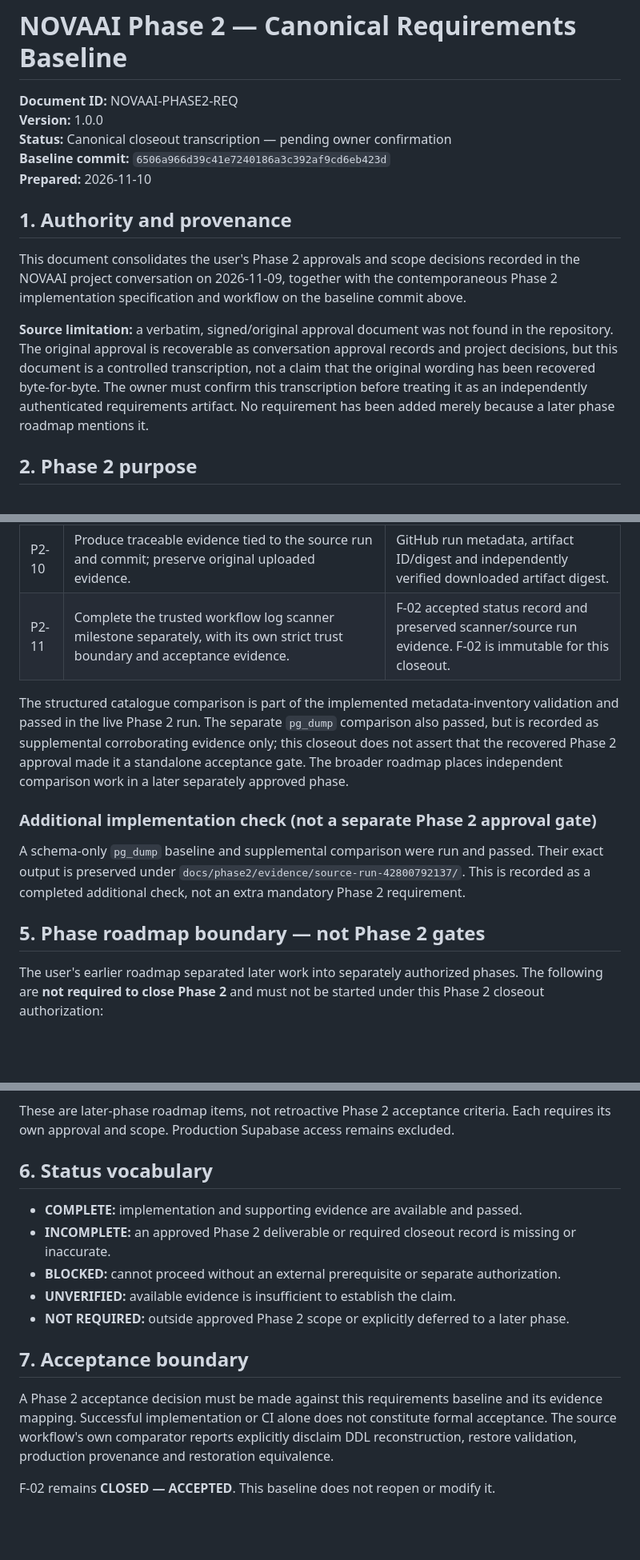
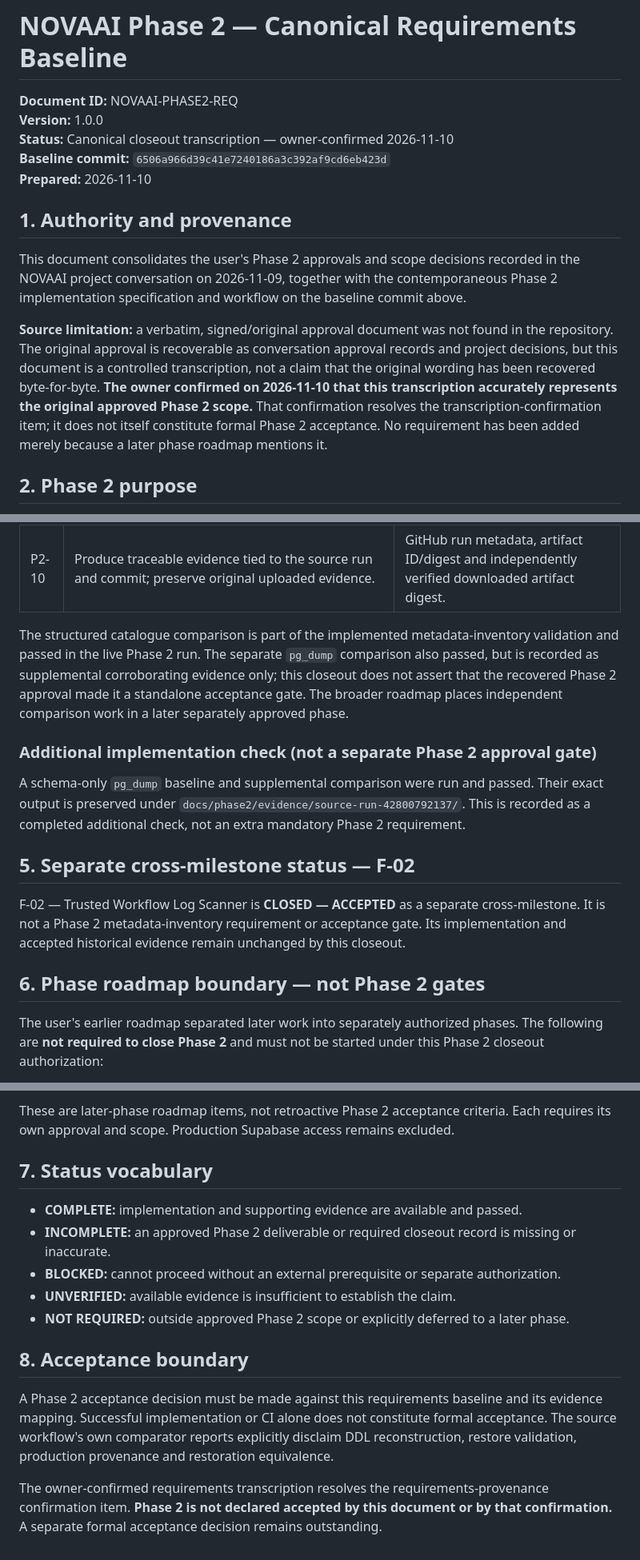
Before and after one commit to Thabiso37/Nova-Ai, a Markdown page: docs/phase2/requirements-v1.0.0.md, 3 parts joined by grey strips. Shown at 80% size. GitHub-like rendering; blank space fills up the shorter version.

Commit message:
docs: address Phase 2 closeout review findings

```diff
--- a/docs/phase2/requirements-v1.0.0.md
+++ b/docs/phase2/requirements-v1.0.0.md
@@ -2,7 +2,7 @@
 
 **Document ID:** NOVAAI-PHASE2-REQ
 **Version:** 1.0.0
-**Status:** Canonical closeout transcription — pending owner confirmation
+**Status:** Canonical closeout transcription — owner-confirmed 2026-11-10
 **Baseline commit:** `6506a966d39c41e7240186a3c392af9cd6eb423d`
 **Prepared:** 2026-11-10
 
@@ -10,7 +10,7 @@
 
 This document consolidates the user's Phase 2 approvals and scope decisions recorded in the NOVAAI project conversation on 2026-11-09, together with the contemporaneous Phase 2 implementation specification and workflow on the baseline commit above.
 
-**Source limitation:** a verbatim, signed/original approval document was not found in the repository. The original approval is recoverable as conversation approval records and project decisions, but this document is a controlled transcription, not a claim that the original wording has been recovered byte-for-byte. The owner must confirm this transcription before treating it as an independently authenticated requirements artifact. No requirement has been added merely because a later phase roadmap mentions it.
+**Source limitation:** a verbatim, signed/original approval document was not found in the repository. The original approval is recoverable as conversation approval records and project decisions, but this document is a controlled transcription, not a claim that the original wording has been recovered byte-for-byte. **The owner confirmed on 2026-11-10 that this transcription accurately represents the original approved Phase 2 scope.** That confirmation resolves the transcription-confirmation item; it does not itself constitute formal Phase 2 acceptance. No requirement has been added merely because a later phase roadmap mentions it.
 
 ## 2. Phase 2 purpose
 
@@ -38,7 +38,6 @@ Deliver a metadata-inventory prototype using **synthetic PostgreSQL 17.11 only**
 | P2-07 | Compare structured catalogue metadata against the administrative baseline for supported metadata properties. | Structured catalogue comparator output and matching snapshot/server identity. |
 | P2-09 | Screen generated evidence and captured command output for sensitive-data patterns; retain the stated limits of pattern-based screening. | Sensitive-scan report and documented limitations. |
 | P2-10 | Produce traceable evidence tied to the source run and commit; preserve original uploaded evidence. | GitHub run metadata, artifact ID/digest and independently verified downloaded artifact digest. |
-| P2-11 | Complete the trusted workflow log scanner milestone separately, with its own strict trust boundary and acceptance evidence. | F-02 accepted status record and preserved scanner/source run evidence. F-02 is immutable for this closeout. |
 
 The structured catalogue comparison is part of the implemented metadata-inventory validation and passed in the live Phase 2 run. The separate `pg_dump` comparison also passed, but is recorded as supplemental corroborating evidence only; this closeout does not assert that the recovered Phase 2 approval made it a standalone acceptance gate. The broader roadmap places independent comparison work in a later separately approved phase.
 
@@ -46,7 +45,11 @@ The structured catalogue comparison is part of the implemented metadata-inventor
 
 A schema-only `pg_dump` baseline and supplemental comparison were run and passed. Their exact output is preserved under `docs/phase2/evidence/source-run-42800792137/`. This is recorded as a completed additional check, not an extra mandatory Phase 2 requirement.
 
-## 5. Phase roadmap boundary — not Phase 2 gates
+## 5. Separate cross-milestone status — F-02
+
+F-02 — Trusted Workflow Log Scanner is **CLOSED — ACCEPTED** as a separate cross-milestone. It is not a Phase 2 metadata-inventory requirement or acceptance gate. Its implementation and accepted historical evidence remain unchanged by this closeout.
+
+## 6. Phase roadmap boundary — not Phase 2 gates
 
 The user's earlier roadmap separated later work into separately authorized phases. The following are **not required to close Phase 2** and must not be started under this Phase 2 closeout authorization:
 
@@ -58,7 +61,7 @@ The user's earlier roadmap separated later work into separately authorized phase
 
 These are later-phase roadmap items, not retroactive Phase 2 acceptance criteria. Each requires its own approval and scope. Production Supabase access remains excluded.
 
-## 6. Status vocabulary
+## 7. Status vocabulary
 
 - **COMPLETE:** implementation and supporting evidence are available and passed.
 - **INCOMPLETE:** an approved Phase 2 deliverable or required closeout record is missing or inaccurate.
@@ -66,8 +69,8 @@ These are later-phase roadmap items, not retroactive Phase 2 acceptance criteria
 - **UNVERIFIED:** available evidence is insufficient to establish the claim.
 - **NOT REQUIRED:** outside approved Phase 2 scope or explicitly deferred to a later phase.
 
-## 7. Acceptance boundary
+## 8. Acceptance boundary
 
 A Phase 2 acceptance decision must be made against this requirements baseline and its evidence mapping. Successful implementation or CI alone does not constitute formal acceptance. The source workflow's own comparator reports explicitly disclaim DDL reconstruction, restore validation, production provenance and restoration equivalence.
 
-F-02 remains **CLOSED — ACCEPTED**. This baseline does not reopen or modify it.
+The owner-confirmed requirements transcription resolves the requirements-provenance confirmation item. **Phase 2 is not declared accepted by this document or by that confirmation.** A separate formal acceptance decision remains outstanding.
```
